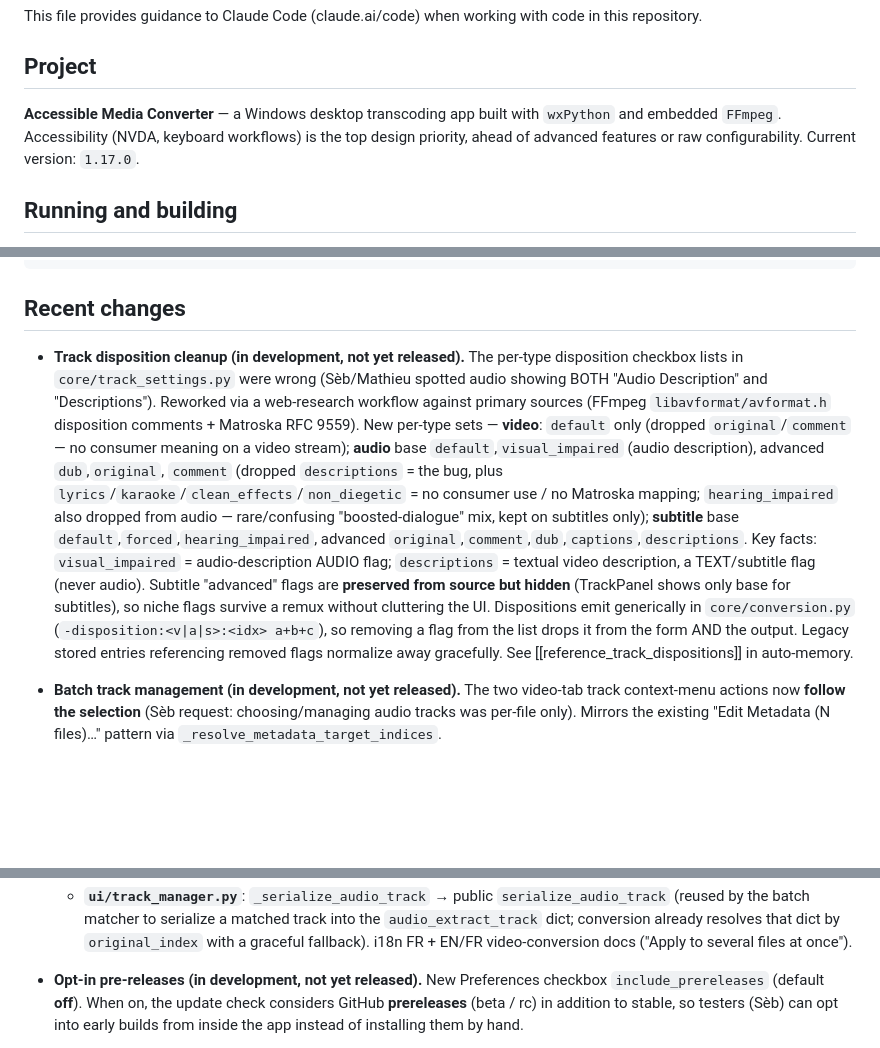
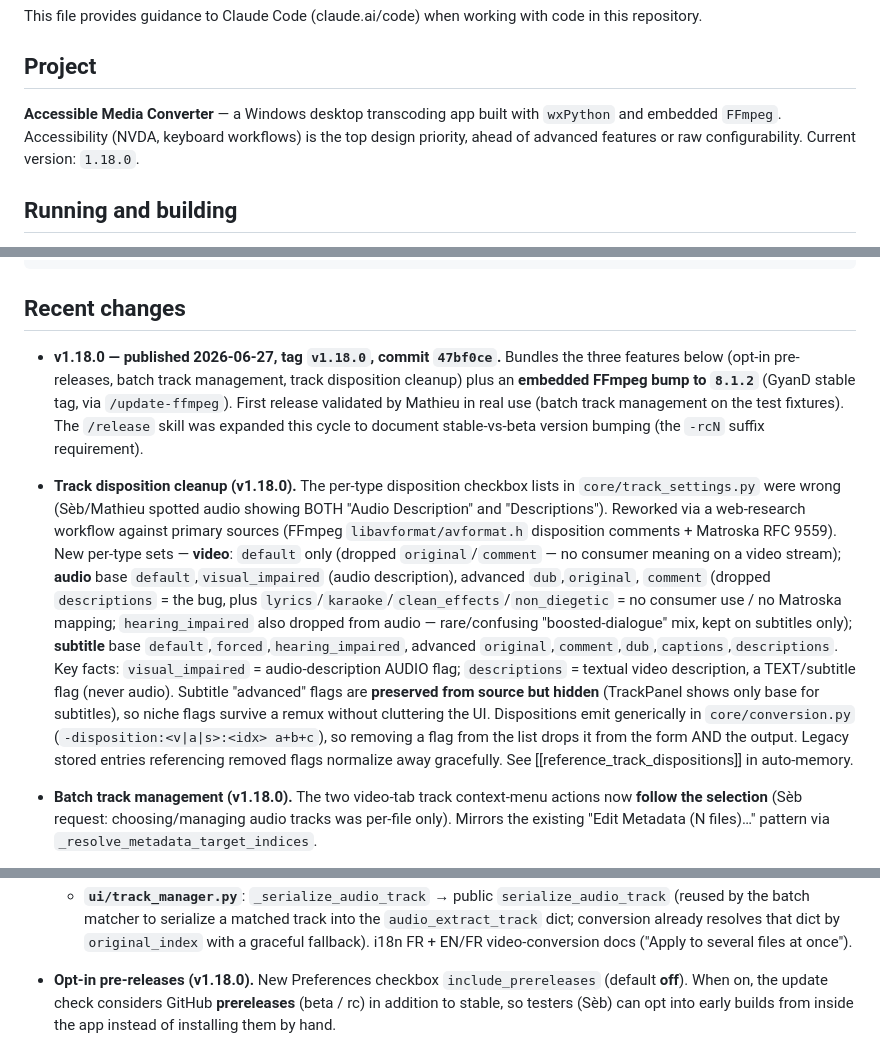
Before and after one commit to math65/accessible-media-converter, a Markdown page: CLAUDE.md, 3 parts joined by grey strips. Drawn GitHub-style; blank space fills up the shorter version.

Commit message:
docs(CLAUDE.md): mark v1.18.0 published; Current version -> 1.18.0
Co-Authored-By: Claude Opus 4.8 (1M context) <noreply@anthropic.com>

```diff
--- a/CLAUDE.md
+++ b/CLAUDE.md
@@ -4,7 +4,7 @@ This file provides guidance to Claude Code (claude.ai/code) when working with co
 
 ## Project
 
-**Accessible Media Converter** — a Windows desktop transcoding app built with `wxPython` and embedded `FFmpeg`. Accessibility (NVDA, keyboard workflows) is the top design priority, ahead of advanced features or raw configurability. Current version: `1.17.0`.
+**Accessible Media Converter** — a Windows desktop transcoding app built with `wxPython` and embedded `FFmpeg`. Accessibility (NVDA, keyboard workflows) is the top design priority, ahead of advanced features or raw configurability. Current version: `1.18.0`.
 
 ## Running and building
 
@@ -155,7 +155,13 @@ gh release create vX.Y.Z .\dist\AccessibleMediaConverter-Setup.exe --title "vX.Y
 
 ## Recent changes
 
-- **Track disposition cleanup (in development, not yet released).** The per-type disposition
+- **v1.18.0 — published 2026-06-27, tag `v1.18.0`, commit `47bf0ce`.** Bundles the three features
+  below (opt-in pre-releases, batch track management, track disposition cleanup) plus an **embedded
+  FFmpeg bump to `8.1.2`** (GyanD stable tag, via `/update-ffmpeg`). First release validated by
+  Mathieu in real use (batch track management on the test fixtures). The `/release` skill was
+  expanded this cycle to document stable-vs-beta version bumping (the `-rcN` suffix requirement).
+
+- **Track disposition cleanup (v1.18.0).** The per-type disposition
   checkbox lists in `core/track_settings.py` were wrong (Sèb/Mathieu spotted audio showing BOTH
   "Audio Description" and "Descriptions"). Reworked via a web-research workflow against primary
   sources (FFmpeg `libavformat/avformat.h` disposition comments + Matroska RFC 9559). New per-type
@@ -173,7 +179,7 @@ gh release create vX.Y.Z .\dist\AccessibleMediaConverter-Setup.exe --title "vX.Y
   the output. Legacy stored entries referencing removed flags normalize away gracefully. See
   [[reference_track_dispositions]] in auto-memory.
 
-- **Batch track management (in development, not yet released).** The two video-tab track
+- **Batch track management (v1.18.0).** The two video-tab track
   context-menu actions now **follow the selection** (Sèb request: choosing/managing audio tracks
   was per-file only). Mirrors the existing "Edit Metadata (N files)…" pattern via
   `_resolve_metadata_target_indices`.
@@ -197,7 +203,7 @@ gh release create vX.Y.Z .\dist\AccessibleMediaConverter-Setup.exe --title "vX.Y
     already resolves that dict by `original_index` with a graceful fallback). i18n FR + EN/FR
     video-conversion docs ("Apply to several files at once").
 
-- **Opt-in pre-releases (in development, not yet released).** New Preferences checkbox
+- **Opt-in pre-releases (v1.18.0).** New Preferences checkbox
   `include_prereleases` (default **off**). When on, the update check considers GitHub
   **prereleases** (beta / rc) in addition to stable, so testers (Sèb) can opt into early builds
   from inside the app instead of installing them by hand.
```
